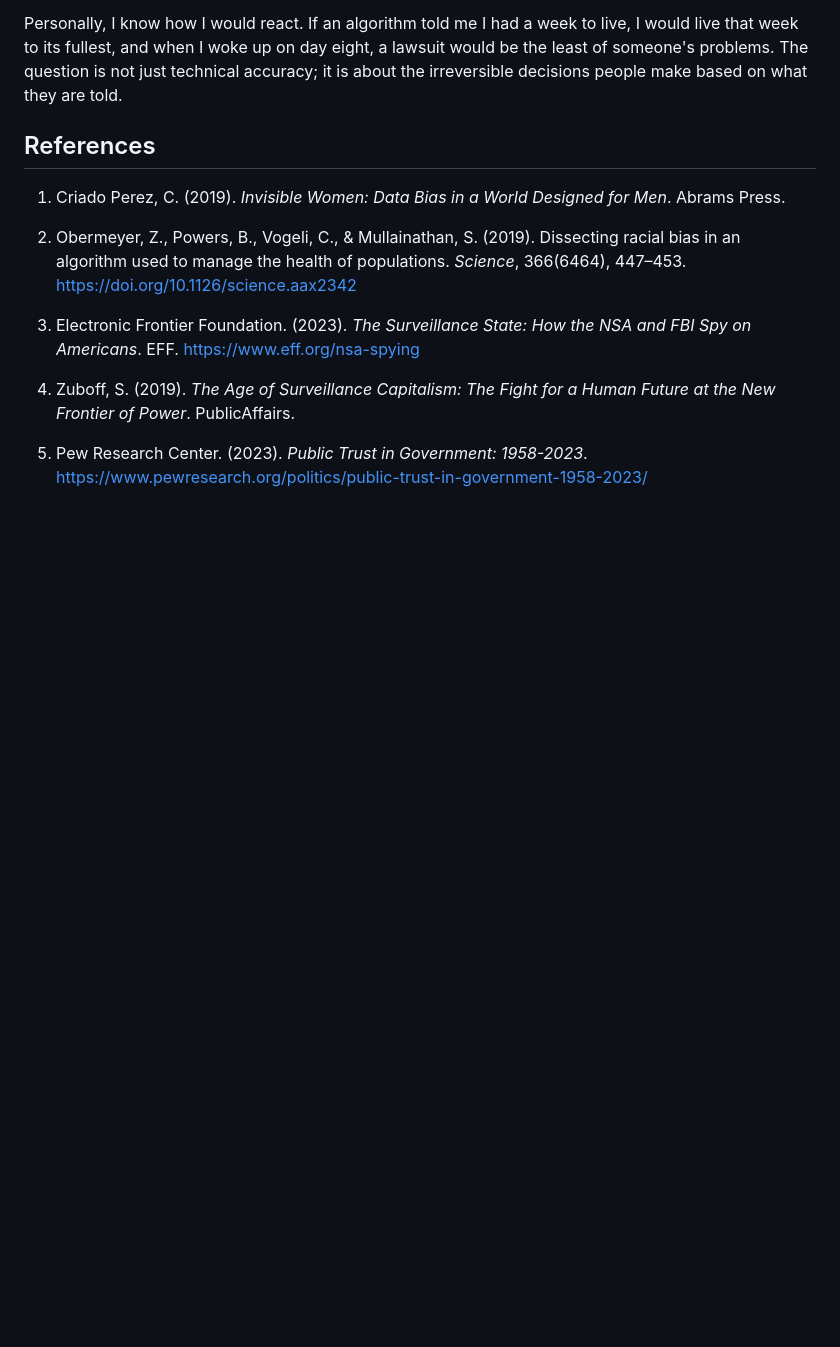
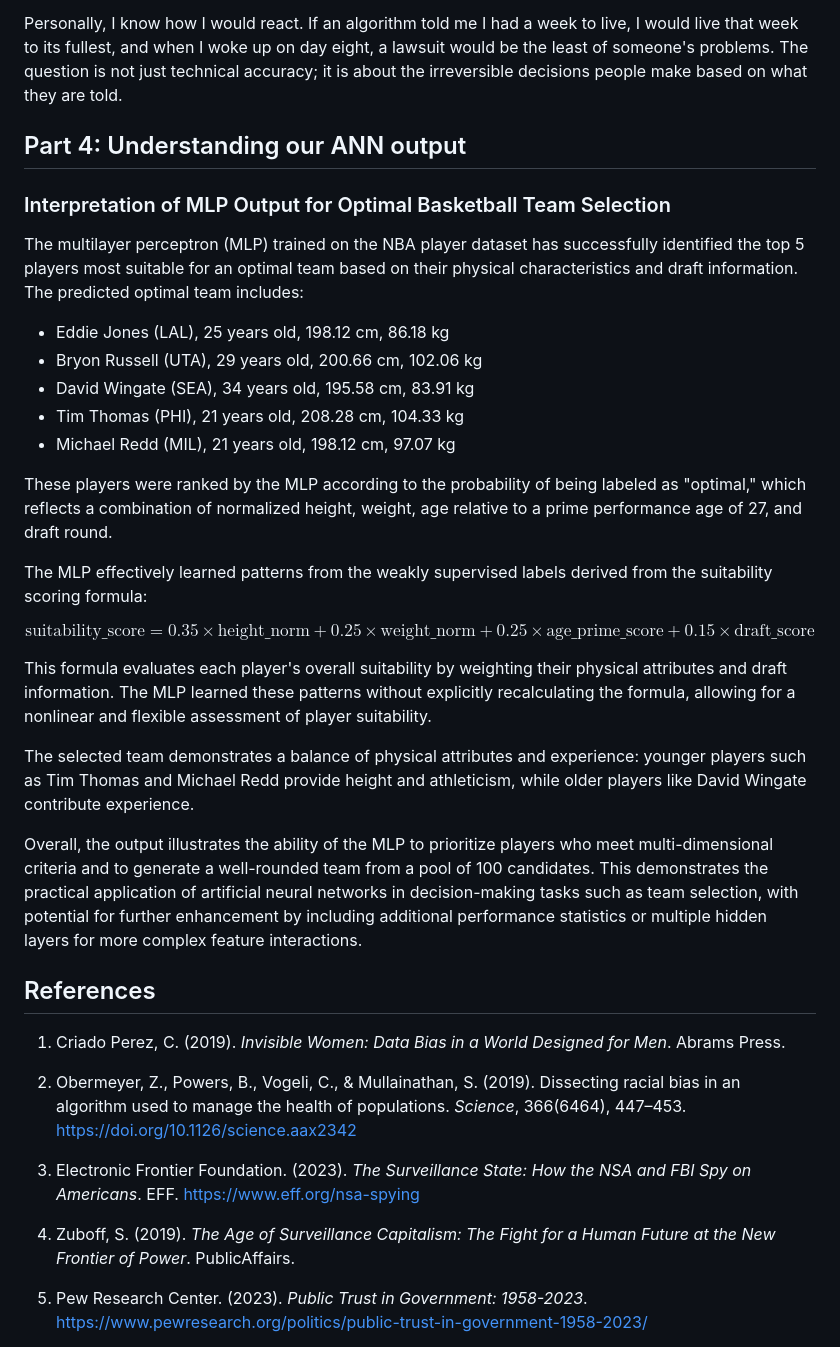
Before and after one commit to omniV1/AIT-204-pair-programing, a Markdown page: matrix-and-nn/docs/matrix-and-neural-networks.md, the part around the change. Rendered like a GitHub page; blank space fills up the shorter version.

Commit message:
added documentation for NN findings

```diff
--- a/matrix-and-nn/docs/matrix-and-neural-networks.md
+++ b/matrix-and-nn/docs/matrix-and-neural-networks.md
@@ -117,6 +117,33 @@ People will not tolerate AI misdiagnosis, regardless of outcome. If a patient is
 
 Personally, I know how I would react. If an algorithm told me I had a week to live, I would live that week to its fullest, and when I woke up on day eight, a lawsuit would be the least of someone's problems. The question is not just technical accuracy; it is about the irreversible decisions people make based on what they are told.
 
+## Part 4: Understanding our ANN output
+
+### Interpretation of MLP Output for Optimal Basketball Team Selection
+
+The multilayer perceptron (MLP) trained on the NBA player dataset has successfully identified the top 5 players most suitable for an optimal team based on their physical characteristics and draft information. The predicted optimal team includes:
+
+- Eddie Jones (LAL), 25 years old, 198.12 cm, 86.18 kg
+- Bryon Russell (UTA), 29 years old, 200.66 cm, 102.06 kg
+- David Wingate (SEA), 34 years old, 195.58 cm, 83.91 kg
+- Tim Thomas (PHI), 21 years old, 208.28 cm, 104.33 kg
+- Michael Redd (MIL), 21 years old, 198.12 cm, 97.07 kg
+
+These players were ranked by the MLP according to the probability of being labeled as "optimal," which reflects a combination of normalized height, weight, age relative to a prime performance age of 27, and draft round.
+
+The MLP effectively learned patterns from the weakly supervised labels derived from the suitability scoring formula:
+
+$$
+\text{suitability\_score} = 0.35 \times \text{height\_norm} + 0.25 \times \text{weight\_norm} + 0.25 \times \text{age\_prime\_score} + 0.15 \times \text{draft\_score}
+$$
+
+This formula evaluates each player's overall suitability by weighting their physical attributes and draft information. The MLP learned these patterns without explicitly recalculating the formula, allowing for a nonlinear and flexible assessment of player suitability.
+
+The selected team demonstrates a balance of physical attributes and experience: younger players such as Tim Thomas and Michael Redd provide height and athleticism, while older players like David Wingate contribute experience.
+
+Overall, the output illustrates the ability of the MLP to prioritize players who meet multi-dimensional criteria and to generate a well-rounded team from a pool of 100 candidates. This demonstrates the practical application of artificial neural networks in decision-making tasks such as team selection, with potential for further enhancement by including additional performance statistics or multiple hidden layers for more complex feature interactions.
+
+
 
 ## References
 
```
